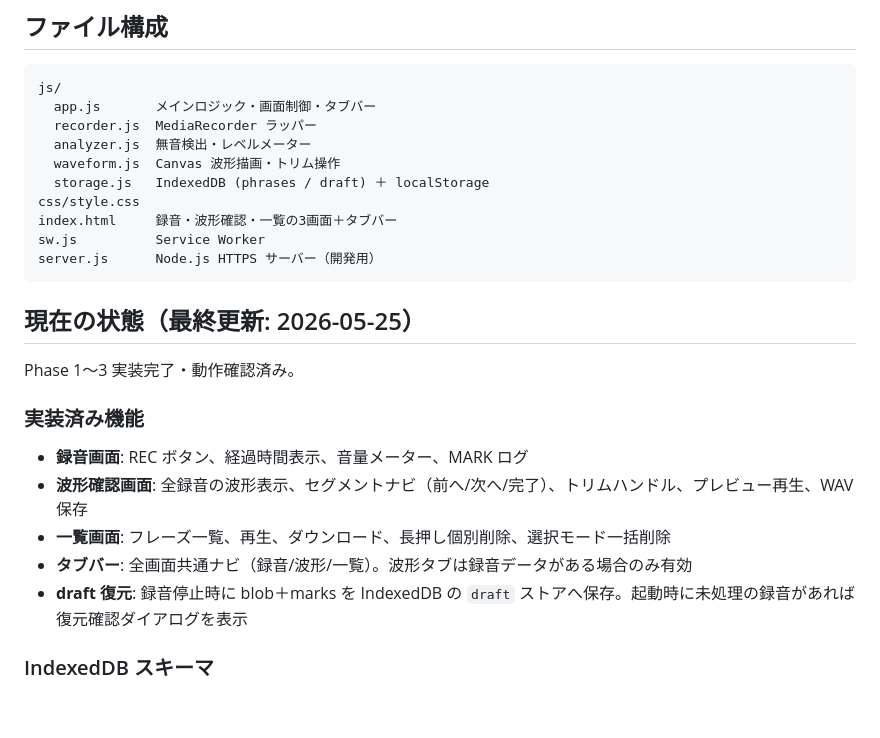
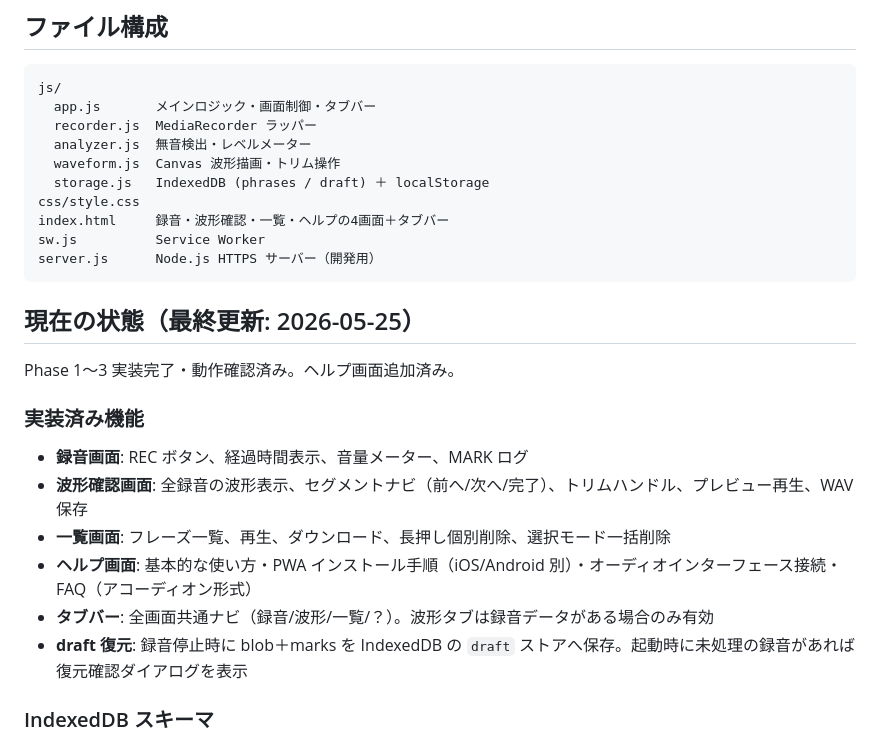
Before and after one commit to monsieurNoiR/licketch, a Markdown page: CLAUDE.md, the part around the change. GitHub-like rendering; blank space fills up the shorter version.

Commit message:
docs: CLAUDE.md をヘルプ画面追加に合わせて更新
Co-Authored-By: Claude Sonnet 4.6 <noreply@anthropic.com>

````diff
--- a/CLAUDE.md
+++ b/CLAUDE.md
@@ -30,21 +30,22 @@ js/
   waveform.js  Canvas 波形描画・トリム操作
   storage.js   IndexedDB (phrases / draft) ＋ localStorage
 css/style.css
-index.html     録音・波形確認・一覧の3画面＋タブバー
+index.html     録音・波形確認・一覧・ヘルプの4画面＋タブバー
 sw.js          Service Worker
 server.js      Node.js HTTPS サーバー（開発用）
 ```
 
 ## 現在の状態（最終更新: 2026-05-25）
 
-Phase 1〜3 実装完了・動作確認済み。
+Phase 1〜3 実装完了・動作確認済み。ヘルプ画面追加済み。
 
 ### 実装済み機能
 
 - **録音画面**: REC ボタン、経過時間表示、音量メーター、MARK ログ
 - **波形確認画面**: 全録音の波形表示、セグメントナビ（前へ/次へ/完了）、トリムハンドル、プレビュー再生、WAV 保存
 - **一覧画面**: フレーズ一覧、再生、ダウンロード、長押し個別削除、選択モード一括削除
-- **タブバー**: 全画面共通ナビ（録音/波形/一覧）。波形タブは録音データがある場合のみ有効
+- **ヘルプ画面**: 基本的な使い方・PWA インストール手順（iOS/Android 別）・オーディオインターフェース接続・FAQ（アコーディオン形式）
+- **タブバー**: 全画面共通ナビ（録音/波形/一覧/？）。波形タブは録音データがある場合のみ有効
 - **draft 復元**: 録音停止時に blob＋marks を IndexedDB の `draft` ストアへ保存。起動時に未処理の録音があれば復元確認ダイアログを表示
 
 ### IndexedDB スキーマ
````
